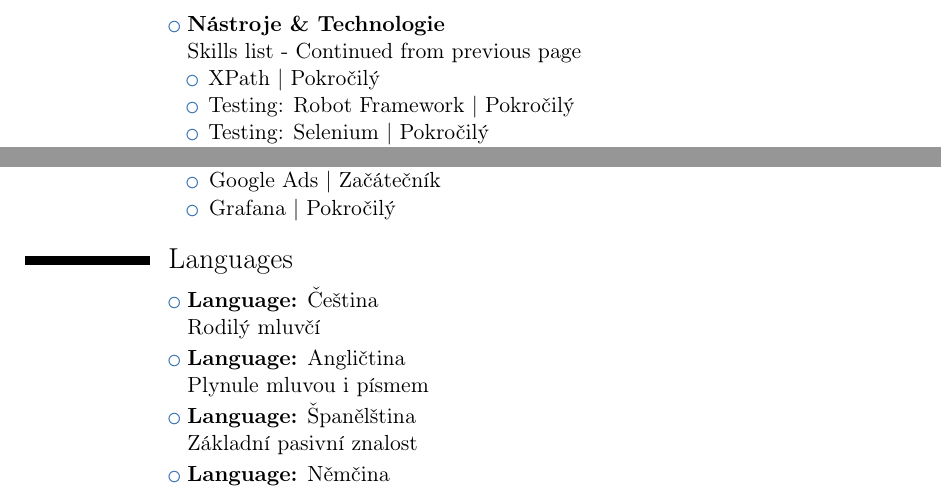
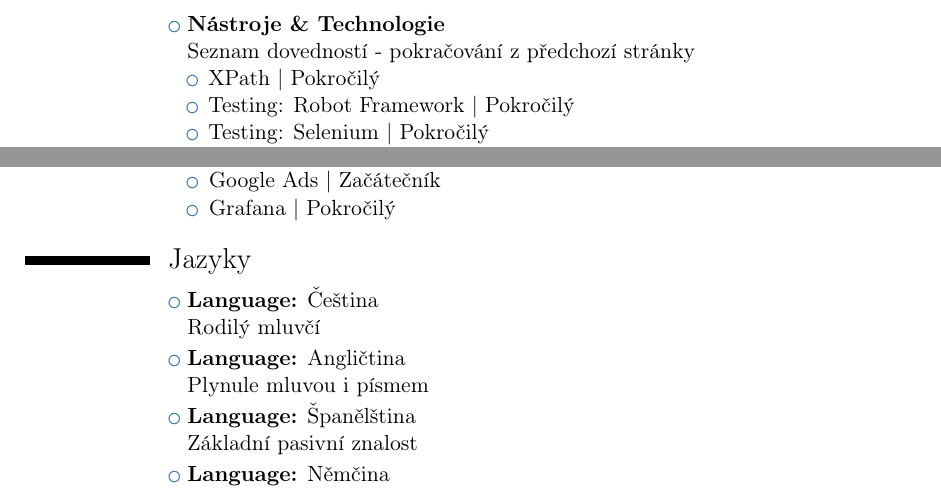
Before and after one commit to Dominik-97/curriculum-vitae, a LaTeX CV (tex-source/cv_information_cz.tex): two parts of page 6 of 6, joined at a grey line, cut so that both start at the same text. Compiled offline with pdfLaTeX.

Commit message:
Finalized cz cv.

```diff
--- a/tex-source/cv_information_cz.tex
+++ b/tex-source/cv_information_cz.tex
@@ -198,7 +198,7 @@ Dodatečné, mnohem detailnější, informace je možné nalézt v mém \href{ht
 \end{itemize}
 }
 
-\cvlistitem {\textbf{Nástroje \& Technologie} \\\ Skills list
+\cvlistitem {\textbf{Nástroje \& Technologie}
 \begin{itemize}
 	\item SharePoint | Středně pokročilý
 	\item Microsoft Access | Středně pokročilý
@@ -232,7 +232,7 @@ Dodatečné, mnohem detailnější, informace je možné nalézt v mém \href{ht
 	\item TypeScript | Pokročilý
 \end{itemize}}
 
-\cvlistitem {\textbf{Nástroje \& Technologie} \\\ Skills list - Continued from previous page
+\cvlistitem {\textbf{Nástroje \& Technologie} \\\ Seznam dovedností - pokračování z předchozí stránky
 \begin{itemize}
 	\item XPath | Pokročilý
 	\item Testing: Robot Framework | Pokročilý
@@ -261,7 +261,7 @@ Dodatečné, mnohem detailnější, informace je možné nalézt v mém \href{ht
 	\item Grafana | Pokročilý
 \end{itemize}}
 
-\section{Languages}
+\section{Jazyky}
 \cvlistitem{\textbf{Language:} Čeština \\ Rodilý mluvčí}
 \cvlistitem{\textbf{Language:} Angličtina \\ Plynule mluvou i písmem}
 \cvlistitem{\textbf{Language:} Španělština \\ Základní pasivní znalost}
```
Also changed, not shown: cv_cz.pdf, tex-source/cv_information_cz.tex (2 more changed lines).
